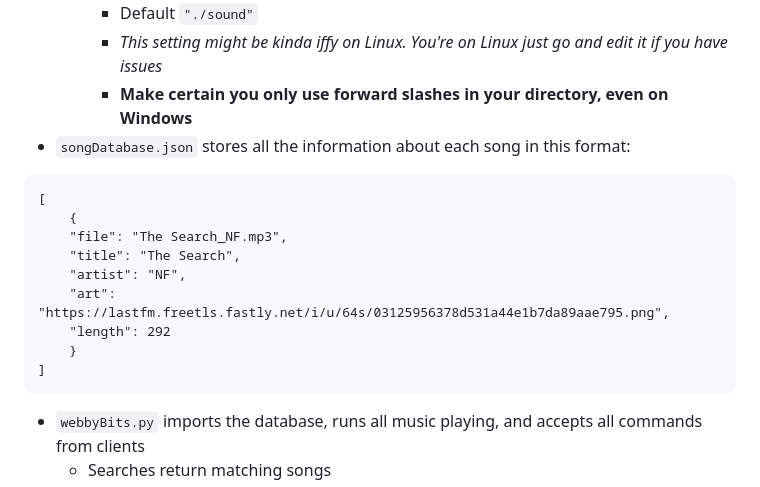
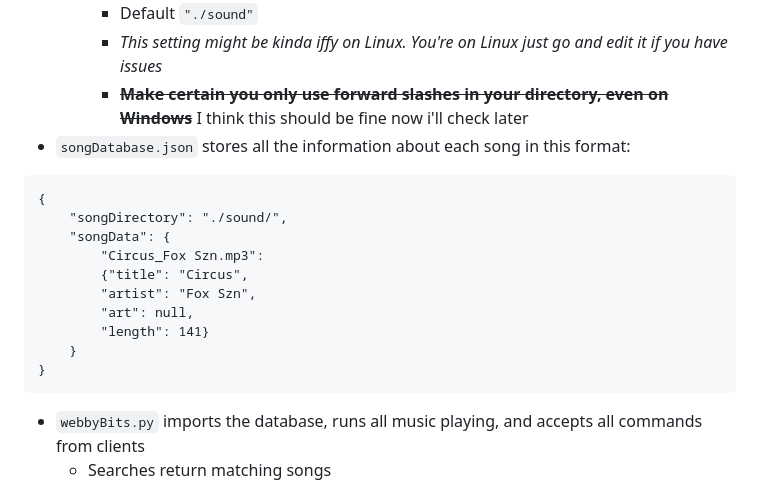
Before and after one commit to kristy-fournier/PartyJukebox, a Markdown page: readme.md, the part around the change. Drawn GitHub-style.

Commit message:
Update readme to match new generator use

````diff
--- a/readme.md
+++ b/readme.md
@@ -49,18 +49,19 @@ These are specific details on each section of the app, and how to use them
     - Running with `--directory (directoryOfmp3s)` allows for sound files to be in a different place
         - Default `"./sound"`
         - _This setting might be kinda iffy on Linux. You're on Linux just go and edit it if you have issues_
-        - __Make certain you only use forward slashes in your directory, even on Windows__
+        - ~~__Make certain you only use forward slashes in your directory, even on Windows__~~ I think this should be fine now i'll check later
 - `songDatabase.json` stores all the information about each song in this format:
 ```
-[
-    {
-    "file": "The Search_NF.mp3",
-    "title": "The Search",
-    "artist": "NF",
-    "art": "https://lastfm.freetls.fastly.net/i/u/64s/03125956378d531a44e1b7da89aae795.png",
-    "length": 292
+{
+    "songDirectory": "./sound/",
+    "songData": {
+        "Circus_Fox Szn.mp3":
+        {"title": "Circus",
+        "artist": "Fox Szn",
+        "art": null,
+        "length": 141}
     }
-]
+}
 ```
 - `webbyBits.py` imports the database, runs all music playing, and accepts all commands from clients
     - Searches return matching songs
````
